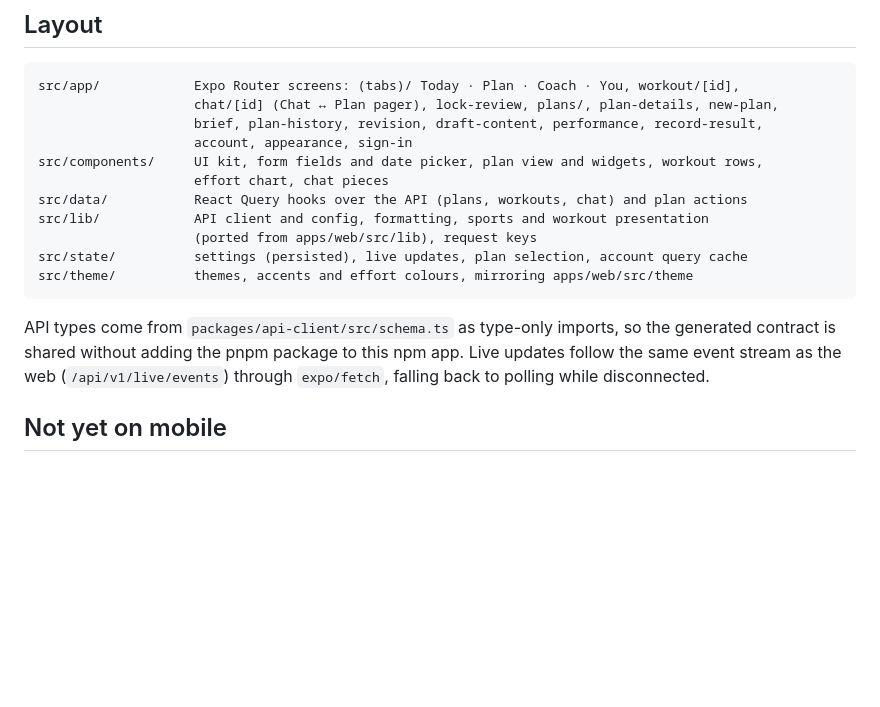
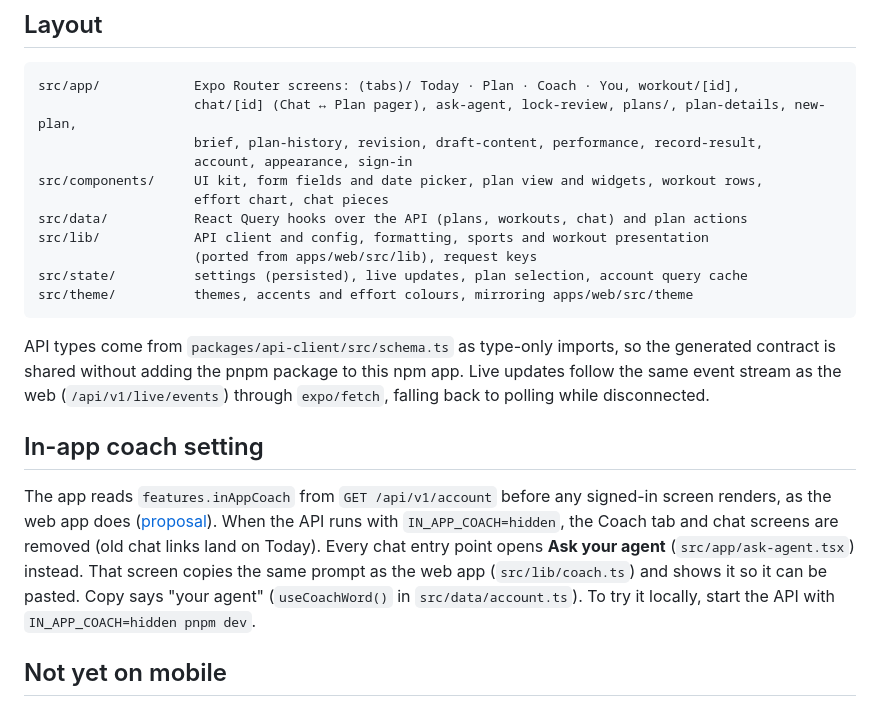
Before and after one commit to benjamingriff/askesis, a Markdown page: apps/mobile/README.md, the part around the change. Drawn GitHub-style; blank space fills up the shorter version.

Commit message:
Record the mobile coach setting in the README and follow-up list
Co-Authored-By: Claude Opus 5.5 <noreply@anthropic.com>

````diff
--- a/apps/mobile/README.md
+++ b/apps/mobile/README.md
@@ -76,7 +76,7 @@ Tokens that name an origin must still match it.
 
 ```
 src/app/            Expo Router screens: (tabs)/ Today · Plan · Coach · You, workout/[id],
-                    chat/[id] (Chat ↔ Plan pager), lock-review, plans/, plan-details, new-plan,
+                    chat/[id] (Chat ↔ Plan pager), ask-agent, lock-review, plans/, plan-details, new-plan,
                     brief, plan-history, revision, draft-content, performance, record-result,
                     account, appearance, sign-in
 src/components/     UI kit, form fields and date picker, plan view and widgets, workout rows,
@@ -92,6 +92,16 @@ API types come from `packages/api-client/src/schema.ts` as type-only imports, so
 contract is shared without adding the pnpm package to this npm app. Live updates follow the same
 event stream as the web (`/api/v1/live/events`) through `expo/fetch`, falling back to polling
 while disconnected.
+
+## In-app coach setting
+
+The app reads `features.inAppCoach` from `GET /api/v1/account` before any signed-in screen renders,
+as the web app does ([proposal](../../docs/product/in-app-coach-flag-proposal.md)). When the API
+runs with `IN_APP_COACH=hidden`, the Coach tab and chat screens are removed (old chat links land on
+Today). Every chat entry point opens **Ask your agent** (`src/app/ask-agent.tsx`) instead. That
+screen copies the same prompt as the web app (`src/lib/coach.ts`) and shows it so it can be pasted.
+Copy says "your agent" (`useCoachWord()` in `src/data/account.ts`). To try it locally, start the
+API with `IN_APP_COACH=hidden pnpm dev`.
 
 ## Not yet on mobile
 
````
Also changed, not shown: docs/product/mobile-follow-up-work.md (+6 -6 lines).
